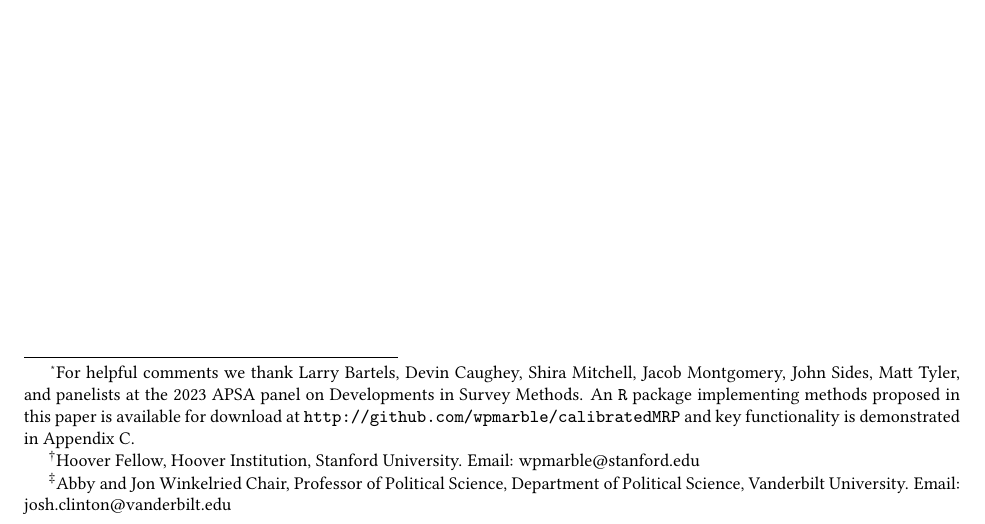
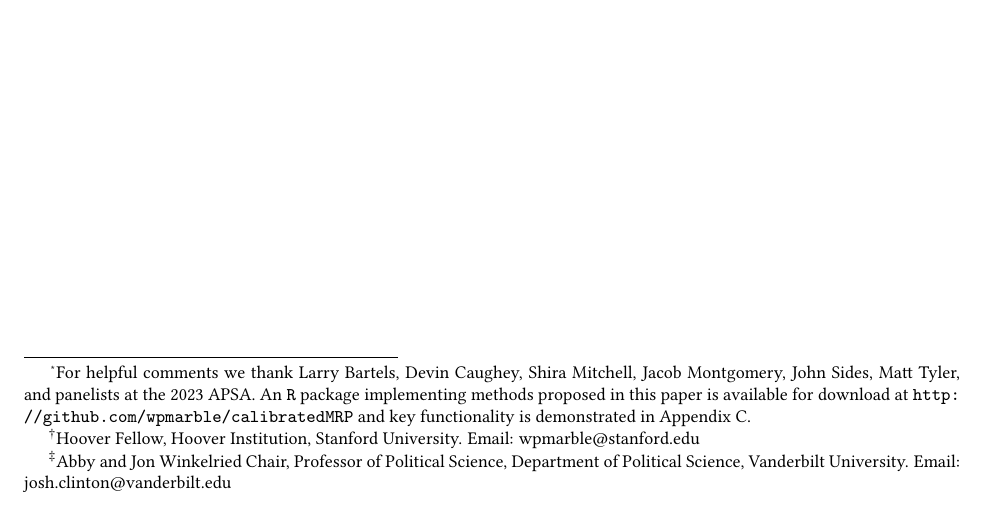
Before and after one commit to wpmarble/calibrated-mrp-replication, a LaTeX paper (paper/MRPCalibration.tex): part of page 1 of 55, cut so that both start at the same text. Compiled offline with pdfLaTeX.

```diff
--- a/paper/MRPCalibration.tex
+++ b/paper/MRPCalibration.tex
@@ -132,7 +132,7 @@
 \title{Improving Small-Area Estimates of Public Opinion by Calibrating to Known Population Quantities
 \if0\blind
 \thanks{%
-	For helpful comments we thank Larry Bartels, Devin Caughey, Shira Mitchell, Jacob Montgomery, John Sides, Matt Tyler, and panelists at the 2023 APSA panel on Developments in Survey Methods. An \texttt{R} package implementing methods proposed in this paper is available for download at \url{http://github.com/wpmarble/calibratedMRP} and key functionality is demonstrated in Appendix \ref{apx:software}.
+	For helpful comments we thank Larry Bartels, Devin Caughey, Shira Mitchell, Jacob Montgomery, John Sides, Matt Tyler, and panelists at the 2023 APSA. An \texttt{R} package implementing methods proposed in this paper is available for download at \url{http://github.com/wpmarble/calibratedMRP} and key functionality is demonstrated in Appendix \ref{apx:software}.
 	}
 \fi
 }
```
Also changed, not shown: README.md, paper/MRPCalibration.pdf.
